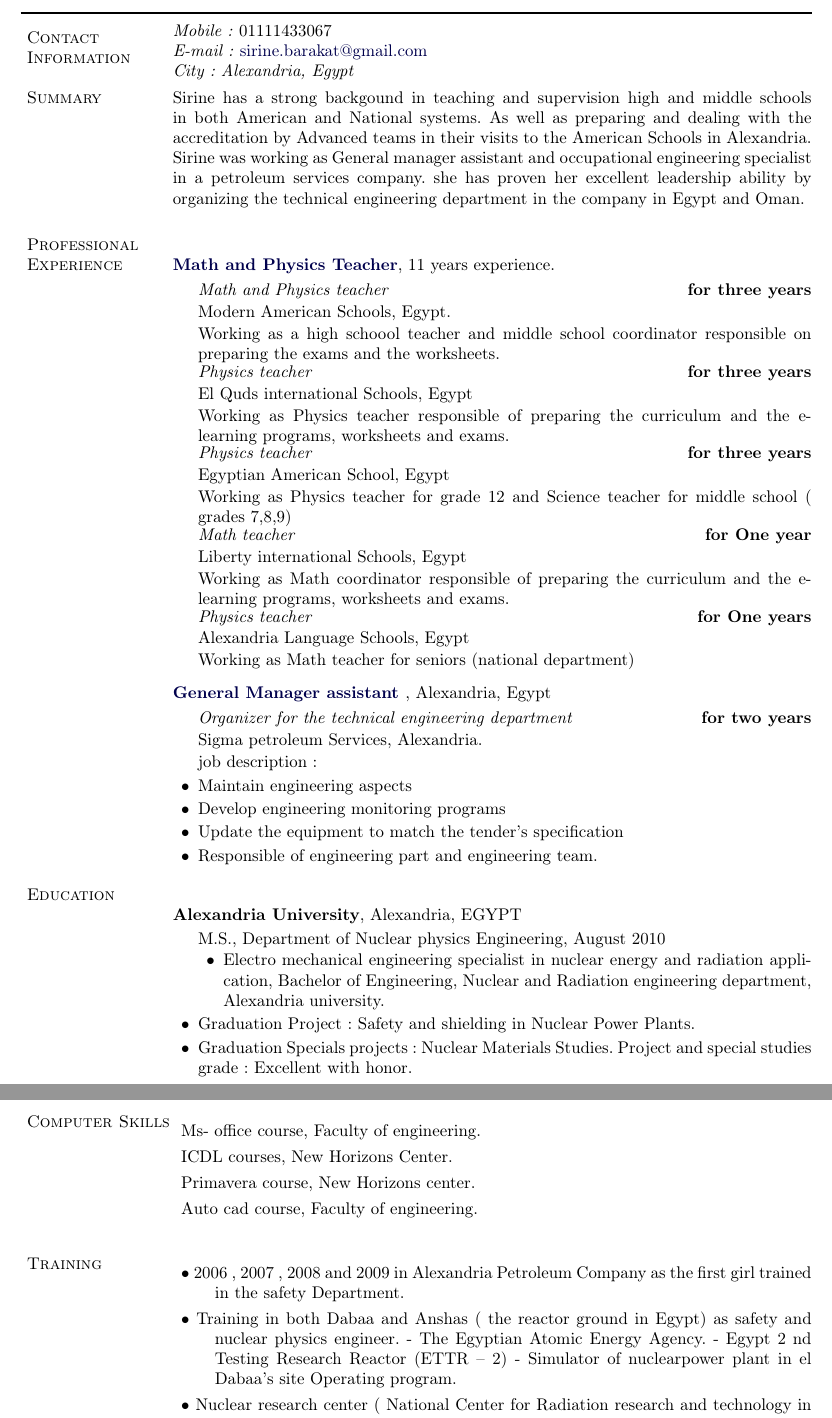
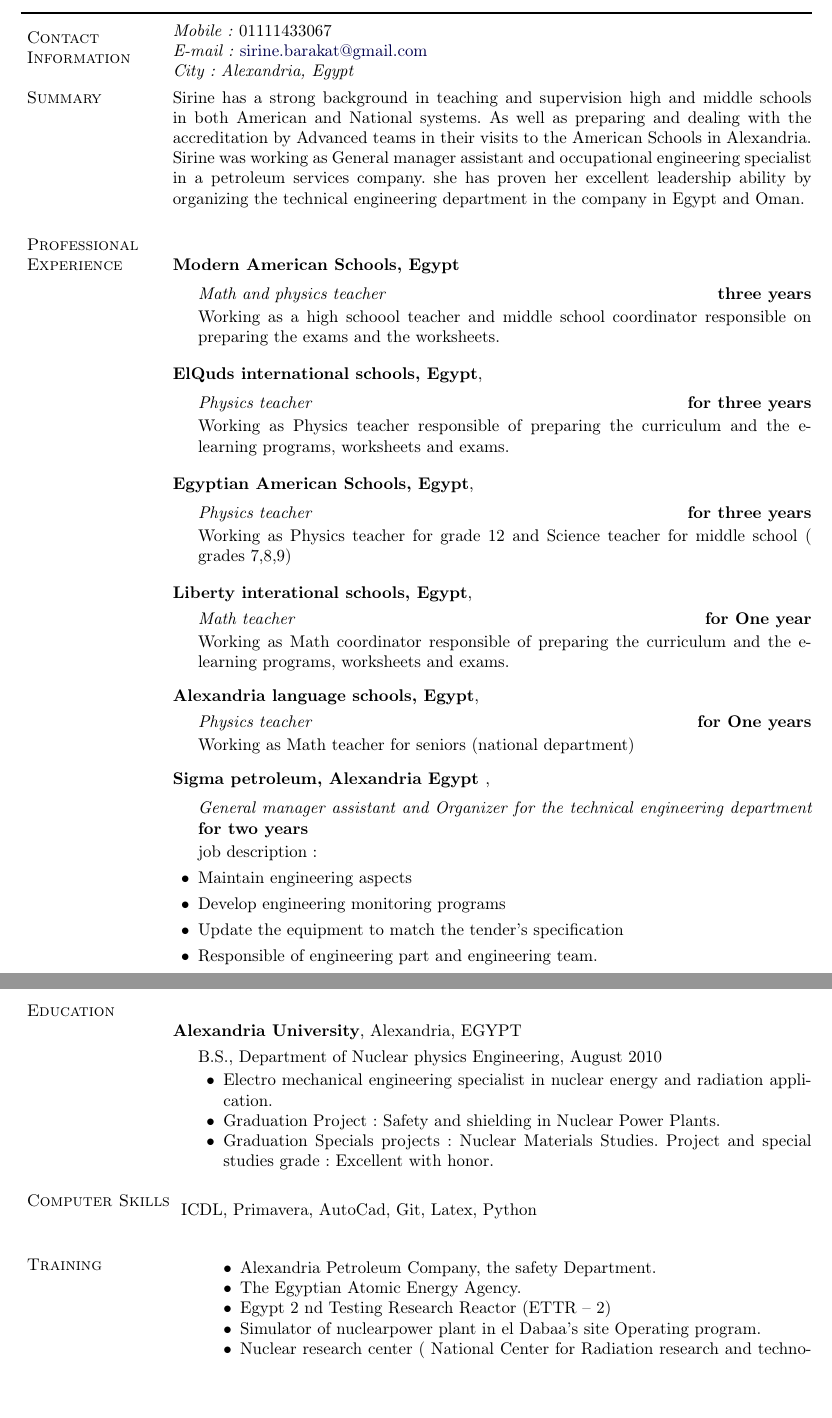
Before and after one commit to sirine25/sirine-samir-barakat, a LaTeX document (vitae.tex): two parts of pages 1 and 2 of 2, joined at a grey line, cut so that both start at the same text, the shorter picture padded with empty space. Compiled offline with pdfLaTeX.

Commit message:
Modify format for experience section

```diff
--- a/vitae.tex
+++ b/vitae.tex
@@ -369,7 +369,7 @@
 %Egyptian citizen living in the USA on F1-Student visa.
 
 \section{Summary}
-Sirine has a strong backgound in teaching and supervision high and middle schools in both American and National systems. As well as preparing and dealing with the accreditation by Advanced teams in their visits to the American Schools in Alexandria.
+Sirine has a strong background in teaching and supervision high and middle schools in both American and National systems. As well as preparing and dealing with the accreditation by Advanced teams in their visits to the American Schools in Alexandria.
 
 
 Sirine was working as General manager assistant and occupational engineering specialist in a petroleum services company.
@@ -379,68 +379,70 @@
 
 \section{Professional Experience}
 
-\vspace{1\bigskipamount}\href{http://www.apple.com}
-{\textbf{Math and Physics Teacher}},
-11 years experience.
-
-
+\vspace{1\bigskipamount}
+{\textbf{Modern American Schools, Egypt}}
 
 \begin{outerlist}
 
-	\item[] \textit{Math and Physics teacher}%
-	\hfill \textbf{for three years}
+	\item[] \textit{Math and physics teacher}%
+	\hfill \textbf{three years}
 
-Modern American Schools, Egypt.
 
 Working as a high schoool teacher and middle school coordinator responsible on preparing the exams and the worksheets.
 \end{outerlist}
+
+\vspace{1\bigskipamount}
+{\textbf{ElQuds international schools, Egypt},
+
 \begin{outerlist}
 
 		\item[] \textit{Physics teacher}%
 		\hfill \textbf{for three years}
 
-El Quds international Schools, Egypt
 
 Working as Physics teacher responsible of preparing the curriculum and the e-learning programs, worksheets and exams.
 \end{outerlist}
+
+\vspace{1\bigskipamount}
+{\textbf{Egyptian American Schools, Egypt},
+
 	\begin{outerlist}
 
 		\item[] \textit{Physics teacher}%
 		\hfill \textbf{for three years}
 
-Egyptian American School, Egypt
 
 		Working as Physics teacher for grade 12 and Science teacher for middle school ( grades 7,8,9)
 	\end{outerlist}
+\vspace{1\bigskipamount}
+{\textbf{Liberty interational schools, Egypt},
 \begin{outerlist}
 
 	\item[] \textit{Math teacher}%
 	\hfill \textbf{for One year}
 
-Liberty international Schools, Egypt
 
 Working as Math coordinator responsible of preparing the curriculum and the e-learning programs, worksheets and exams.
 \end{outerlist}
+
+\vspace{1\bigskipamount}
+{\textbf{Alexandria language schools, Egypt},
 \begin{outerlist}
 
 	\item[] \textit{Physics teacher}%
 	\hfill \textbf{for One years}
 
-Alexandria Language Schools, Egypt
 
 Working as Math teacher for seniors (national department)
 \end{outerlist}
 
-\vspace{1\bigskipamount}\href{http://www.intel.com}{\textbf{General Manager assistant }},
-Alexandria, Egypt
+\vspace{1\bigskipamount}{\textbf{Sigma petroleum, Alexandria Egypt }},
+
 
 \begin{outerlist}
 
-\item[] \textit{Organizer for the technical engineering department}%
+\item[] \textit{General manager assistant and Organizer for the technical engineering department}%
 	\hfill \textbf{ for two years}
-
-Sigma petroleum Services, Alexandria.
-
 
 job description:\item Maintain engineering aspects
  \item Develop engineering monitoring programs
@@ -456,40 +458,40 @@
 Alexandria, EGYPT
 \begin{outerlist}
 
-	\item[] M.S.,
+	\item[] B.S.,
 	{Department of Nuclear physics Engineering}, August 2010
 	\begin{innerlist}
-		\item	Electro mechanical engineering specialist in nuclear energy and radiation application,
-	Bachelor of Engineering, Nuclear and Radiation engineering department, Alexandria university.
+		\item	Electro mechanical engineering specialist in nuclear energy and radiation application.
 
-	\end{innerlist}
 		\item Graduation Project: Safety and shielding in Nuclear Power Plants.
-
 
 		\item Graduation Specials projects:  Nuclear Materials Studies.
 		Project and special studies grade: Excellent with honor.
+	\end{innerlist}
 \end{outerlist}
 
 \section{Computer Skills}
 
 \begin{description}
-		\item  Ms- office course, Faculty of engineering.
-     	\item ICDL courses, New Horizons Center.
-		\item Primavera course, New Horizons center.
-		\item Auto cad course, Faculty of engineering.
-
+\item	ICDL, Primavera, AutoCad, Git, Latex, Python
 \end{description}
 
 \section{Training}
 
 \begin{description}
-	\item •	2006 , 2007 , 2008 and 2009 in Alexandria Petroleum Company as the first girl trained in the safety Department.
-	\item •	Training in both Dabaa and Anshas ( the reactor ground in Egypt) as safety and nuclear physics engineer.
-	-	The Egyptian Atomic Energy Agency.
-	-	Egypt 2 nd Testing Research Reactor (ETTR – 2)
-	-	Simulator of nuclearpower plant in el Dabaa’s site Operating program.
 
-	\item •	Nuclear research center ( National Center for Radiation research and technology in el Atameya.
+		\begin{innerlist}
+		\item Alexandria Petroleum Company, the safety Department.
+
+		\item The Egyptian Atomic Energy Agency.
+
+		\item 	Egypt 2 nd Testing Research Reactor (ETTR – 2)
+
+		 \item  Simulator of nuclearpower plant in el Dabaa’s site Operating program.
+
+		 \item Nuclear research center ( National Center for Radiation research and technology in el Atameya.
+
+	\end{innerlist}
 
 \end{description}
 
```
Lines whose indentation alone changed are shown as unchanged.
